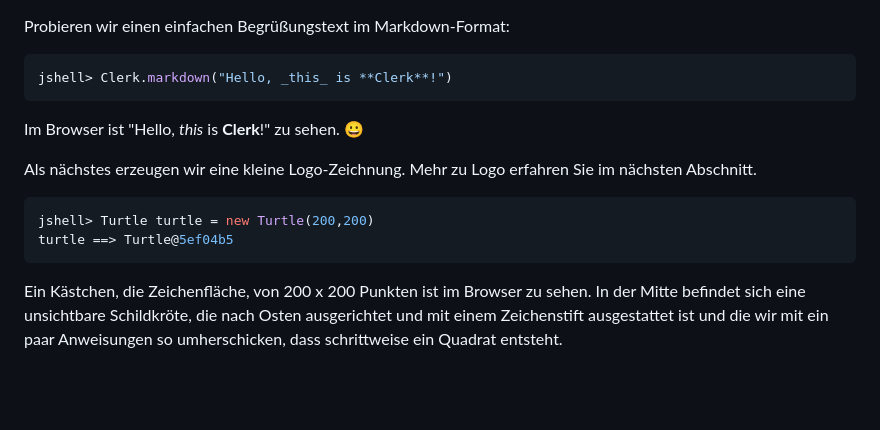
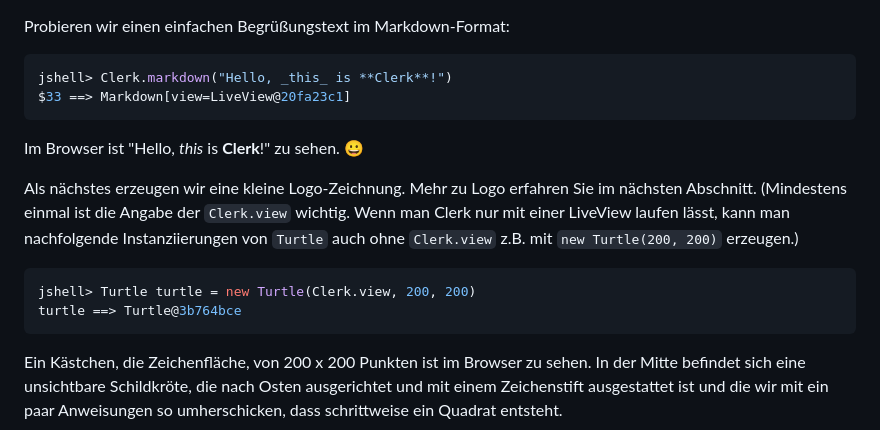
Before and after one commit to denkspuren/LiveViewProgramming, a Markdown page: README.md, the part around the change. GitHub-like rendering; blank space fills up the shorter version.

Commit message:
Angefangen Doku anzupassen

````diff
--- a/README.md
+++ b/README.md
@@ -47,15 +47,16 @@ Probieren wir einen einfachen Begrüßungstext im Markdown-Format:
 
 ```java
 jshell> Clerk.markdown("Hello, _this_ is **Clerk**!")
+$33 ==> Markdown[view=LiveView@20fa23c1]
 ```
 
 Im Browser ist "Hello, _this_ is **Clerk**!" zu sehen. 😀
 
-Als nächstes erzeugen wir eine kleine Logo-Zeichnung. Mehr zu Logo erfahren Sie im nächsten Abschnitt.
+Als nächstes erzeugen wir eine kleine Logo-Zeichnung. Mehr zu Logo erfahren Sie im nächsten Abschnitt. (Mindestens einmal ist die Angabe der `Clerk.view` wichtig. Wenn man Clerk nur mit einer LiveView laufen lässt, kann man nachfolgende Instanziierungen von `Turtle` auch ohne `Clerk.view` z.B. mit `new Turtle(200, 200)` erzeugen.)
 
 ```java
-jshell> Turtle turtle = new Turtle(200,200)
-turtle ==> Turtle@5ef04b5
+jshell> Turtle turtle = new Turtle(Clerk.view, 200, 200)
+turtle ==> Turtle@3b764bce
 ```
 
 Ein Kästchen, die Zeichenfläche, von 200 x 200 Punkten ist im Browser zu sehen. In der Mitte befindet sich eine unsichtbare Schildkröte, die nach Osten ausgerichtet und mit einem Zeichenstift ausgestattet ist und die wir mit ein paar Anweisungen so umherschicken, dass schrittweise ein Quadrat entsteht.
````
